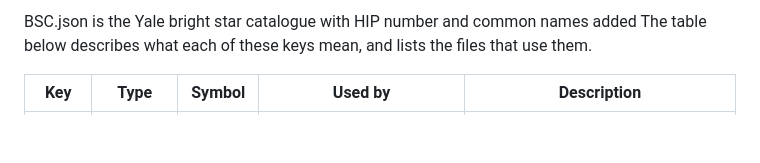
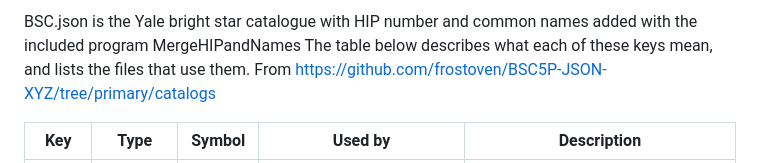
Before and after one commit to pholmq/tsnova-resources, a Markdown page: Readme.md, the part around the change. Drawn GitHub-style; blank space fills up the shorter version.

```diff
--- a/Readme.md
+++ b/Readme.md
@@ -1,6 +1,6 @@
-BSC.json is the Yale bright star catalogue with HIP number and common names added
+BSC.json is the Yale bright star catalogue with HIP number and common names added with the included program MergeHIPandNames
 The table below describes what each of these keys mean, and lists the files
-that use them.
+that use them. From https://github.com/frostoven/BSC5P-JSON-XYZ/tree/primary/catalogs
 
 | Key | Type     | Symbol | Used by | Description                  |
 | --- | -------- | ------ | ------- | ---------------------------- |
```
